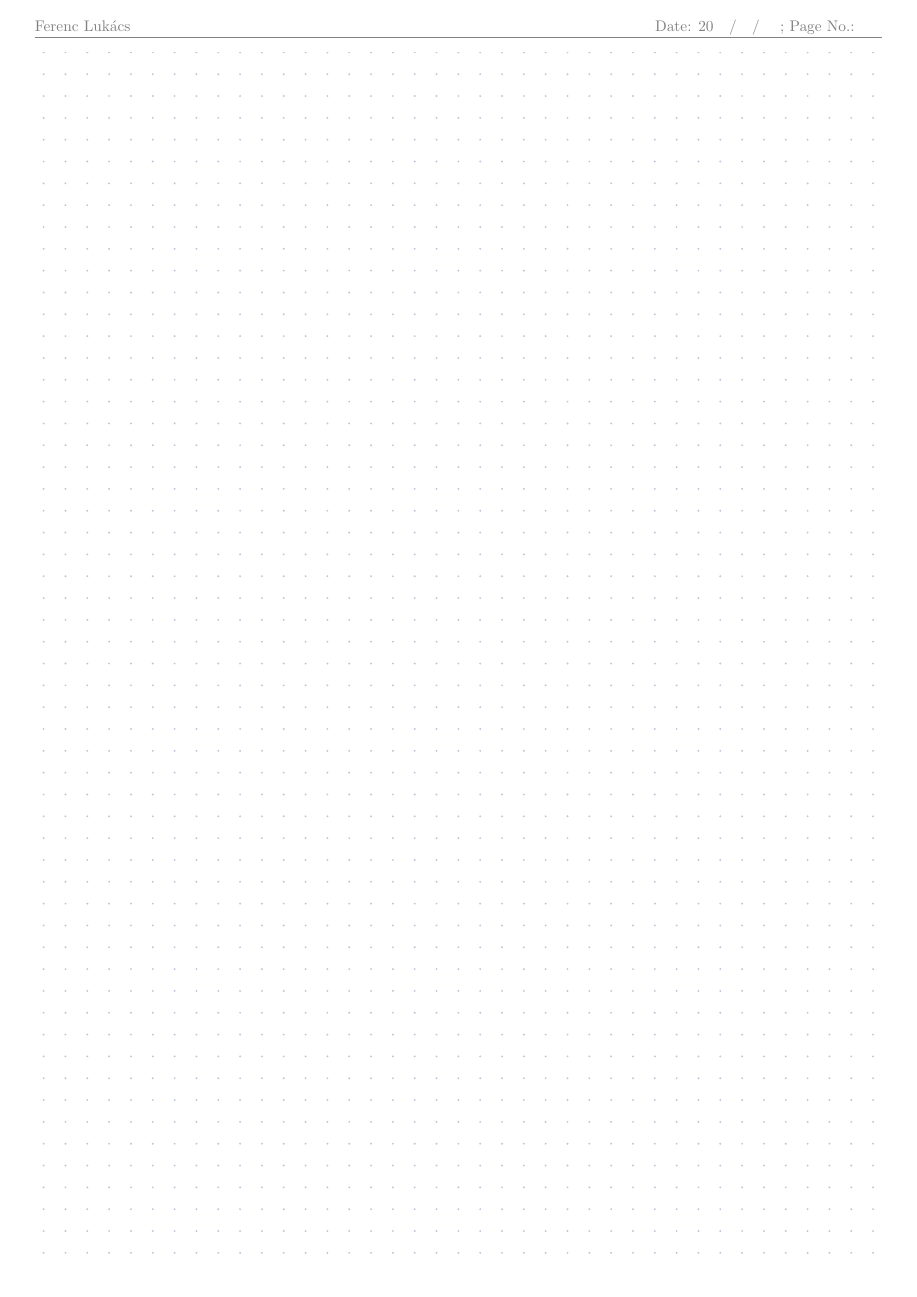
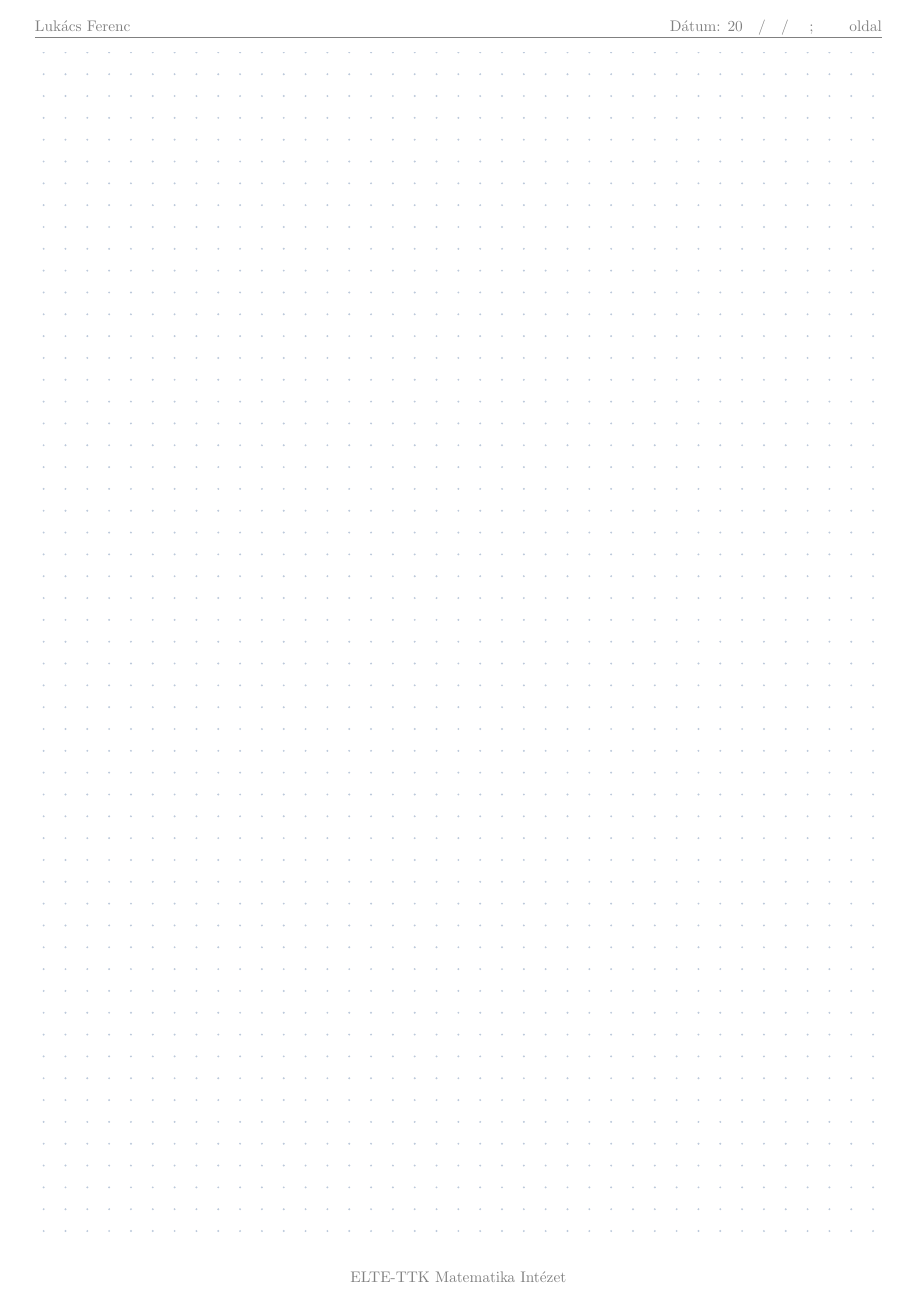
Before and after one commit to flukacs561/fltex, a LaTeX document (fltex-grid-paper.tex): page 1 of 2. Compiled offline with pdfLaTeX.

Commit message:
update grid paper with ELTE data

```diff
--- a/fltex-grid-paper.tex
+++ b/fltex-grid-paper.tex
@@ -7,7 +7,7 @@ geometry={
 	left=8mm,
 	right=8mm,
 	top=12mm,
-	bottom=8mm,
+	bottom=12mm,
 	headsep=10pt,
 	footskip=25pt,
 }
@@ -21,9 +21,9 @@ geometry={
 \pagestyle{fancy}
 
 %header and footer text
-\lhead{\textcolor{gray}{Ferenc Lukács}}
-\rhead{\textcolor{gray}{Date: {20~~~/~~~/~~~~}; Page No.: {~~~~}}}
-% \cfoot{\textcolor{gray}{Department of Mathematics, KTH Stockholm}}
+\lhead{\textcolor{gray}{Lukács Ferenc}}
+\rhead{\textcolor{gray}{Dátum: {20~~~/~~~/~~~~}; {~~~~~} oldal}}
+\cfoot{\textcolor{gray}{ELTE-TTK Matematika Intézet}}
 
 %colouring the horizontal lines in the header and footer
 % https://tex.stackexchange.com/questions/375121/change-horizontal-line-color-on-top-of-footer
```
